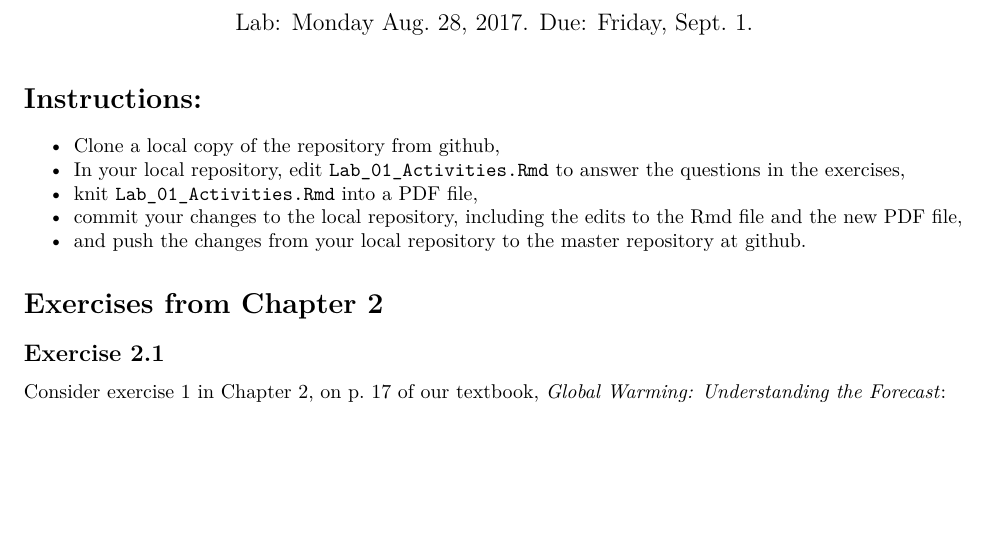
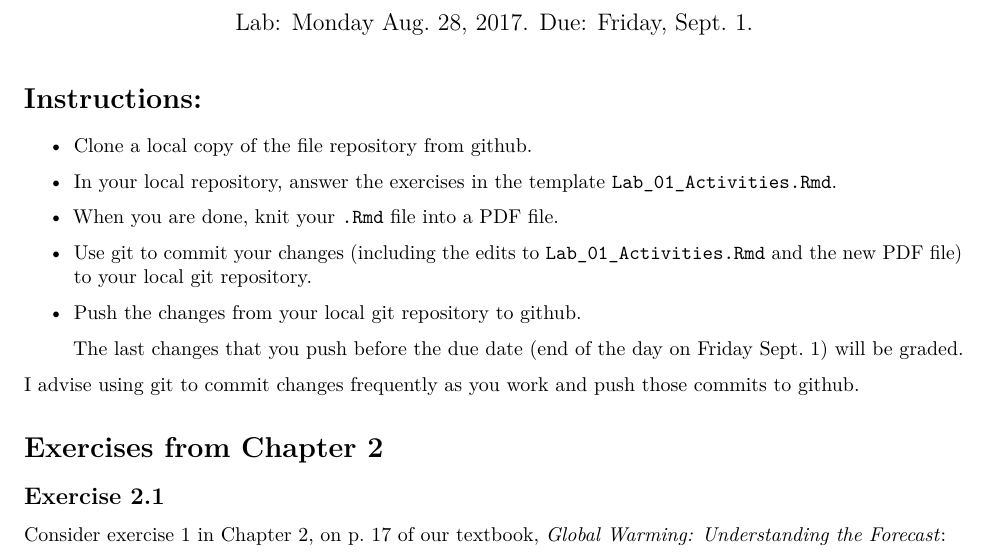
Before and after one commit to gilligan-ees-3310-2018/lab_01_assignment, an R Markdown document (Lab_01_Activities.Rmd): part of page 1 of 4, cut so that both start at the same text, the shorter picture padded with empty space. Rendered offline with R 4.5, knitr and Pandoc, then LaTeX, with nearby package versions.

Commit message:
Tweak wording on instructions a bit.

````diff
--- a/Lab_01_Activities.Rmd
+++ b/Lab_01_Activities.Rmd
@@ -25,13 +25,22 @@ source("scripts/format_md.R")
 ```
 # Instructions:
 
-* Clone a local copy of the repository from github,
-* In your local repository, edit `Lab_01_Activities.Rmd` to answer the questions
-  in the exercises,
-* knit `Lab_01_Activities.Rmd` into a PDF file,
-* commit your changes to the local repository, including the edits to the Rmd file
-  and the new PDF file,
-* and push the changes from your local repository to the master repository at github.
+* Clone a local copy of the file repository from github.
+* In your local repository, answer the exercises in the template
+  `Lab_01_Activities.Rmd`.
+* When you are done, knit your `.Rmd` file into a PDF file.
+* Use git to commit your changes (including the edits to `Lab_01_Activities.Rmd`
+  and the new PDF file) to your local git repository.
+* Push the changes from your local git repository to github.
+
+    The last changes that you push before the due date (end of the day on
+    Friday Sept. 1) will be graded.
+
+
+I advise using git to commit changes frequently as you work and push those commits
+to github.
+
+
 
 # Exercises from Chapter 2
 
````
Also changed, not shown: README.md.
